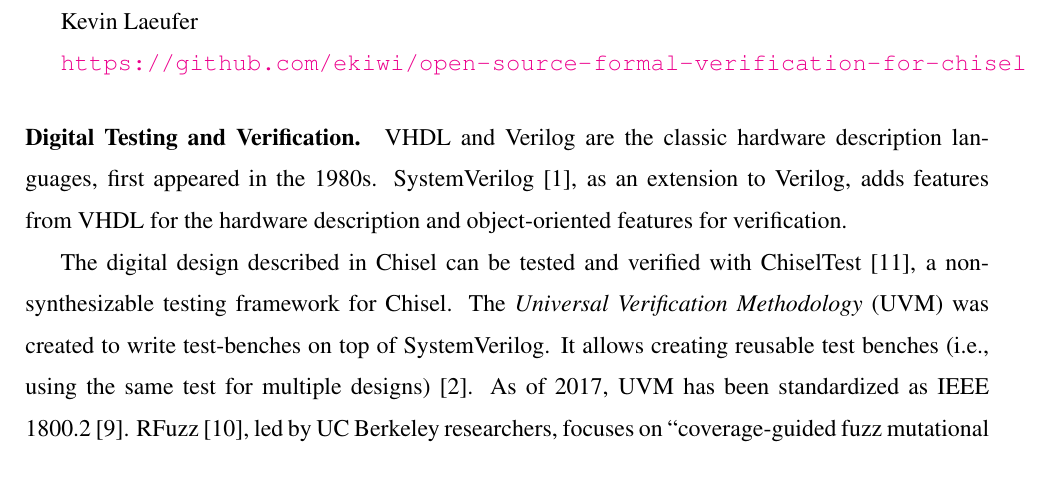
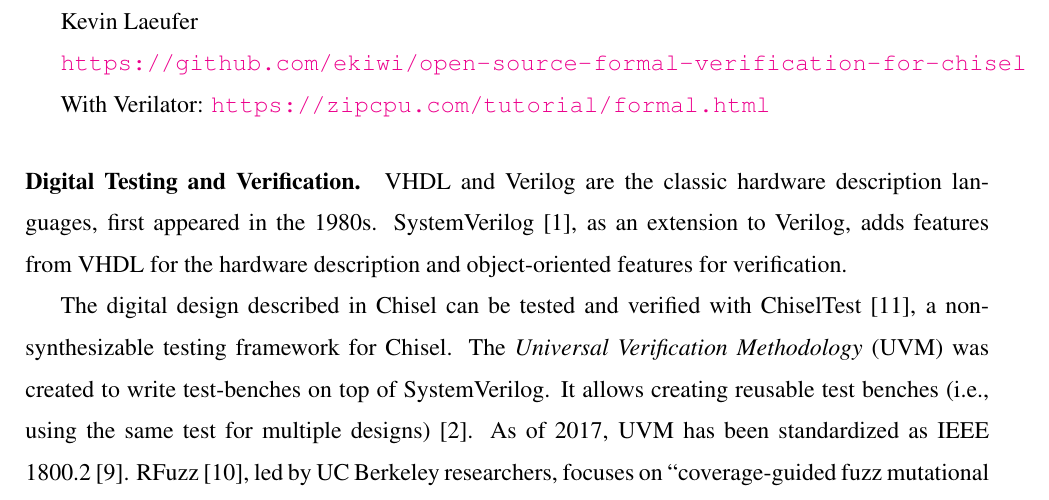
Before and after one commit to chiselverify/documentation, a LaTeX document (funding/ftp-verify/ftp-verify.tex): part of page 2 of 8, cut so that both start at the same text. Compiled offline with pdfLaTeX.

Commit message:
funding: link to Verilator formal

```diff
--- a/funding/ftp-verify/ftp-verify.tex
+++ b/funding/ftp-verify/ftp-verify.tex
@@ -172,6 +172,8 @@
 Kevin Laeufer
 
 \url{https://github.com/ekiwi/open-source-formal-verification-for-chisel}
+
+With Verilator: \url{https://zipcpu.com/tutorial/formal.html}
 
 
 %\begin{itemize}
```
